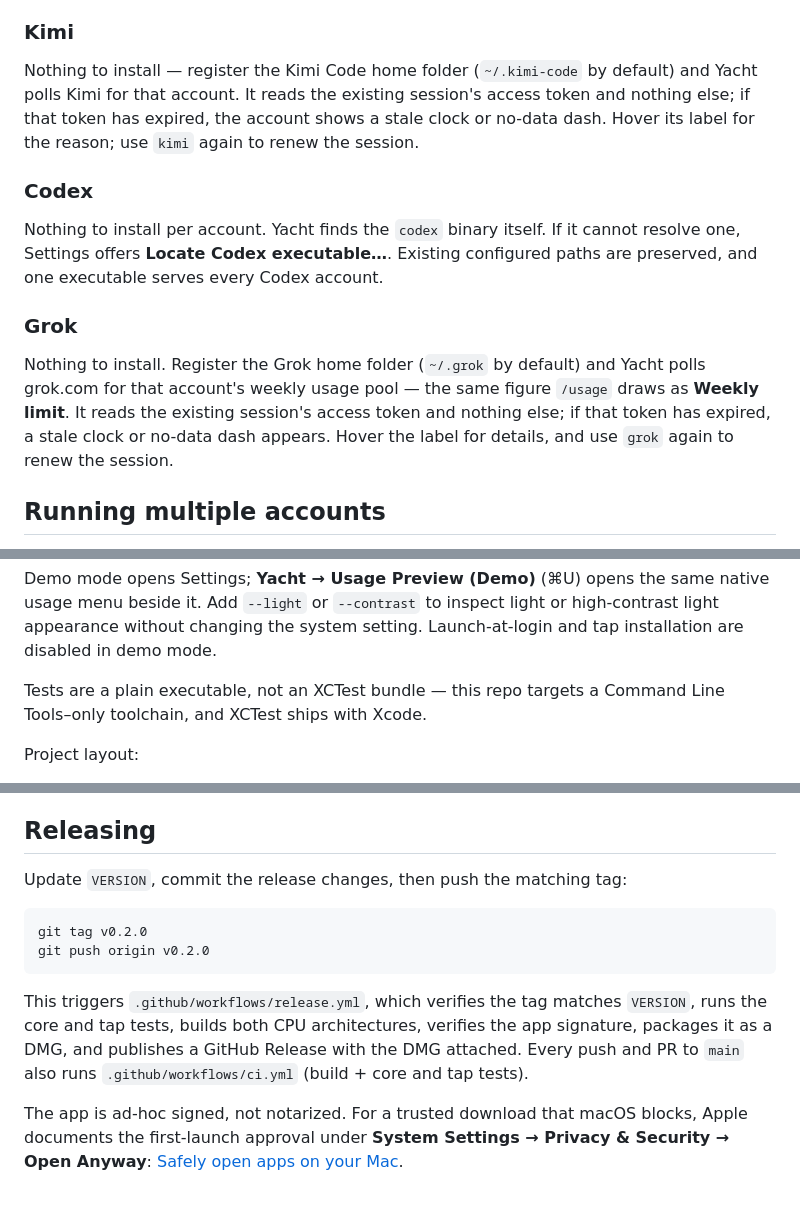
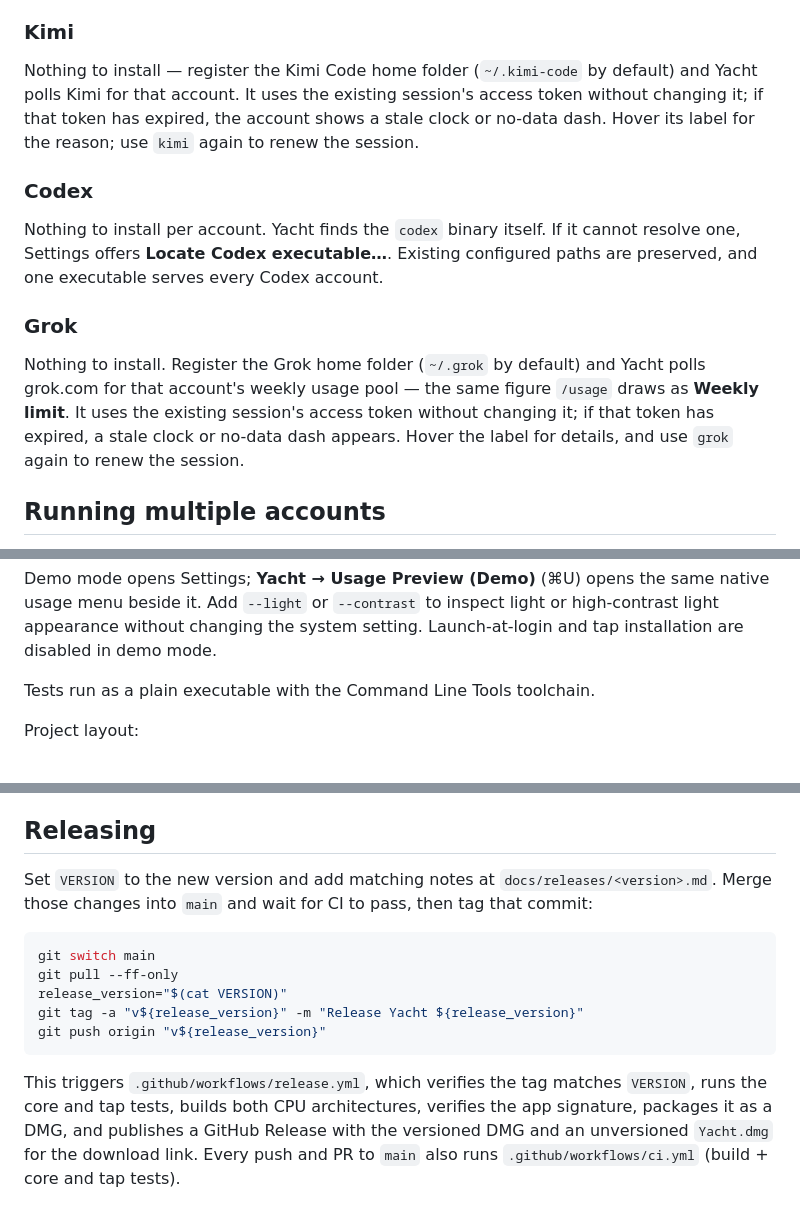
Before and after one commit to rengwu/yacht, a Markdown page: README.md, 3 parts joined by grey strips. Rendered like a GitHub page.

````diff
--- a/README.md
+++ b/README.md
@@ -79,7 +94,7 @@ silently. Usage data appears after Claude Code's next turn for that account.
 ### Kimi
 
 Nothing to install — register the Kimi Code home folder (`~/.kimi-code` by default) and Yacht
-polls Kimi for that account. It reads the existing session's access token and nothing else; if
+polls Kimi for that account. It uses the existing session's access token without changing it; if
 that token has expired, the account shows a stale clock or no-data dash. Hover its label for the
 reason; use `kimi` again to renew the session.
 
@@ -92,8 +107,8 @@ executable serves every Codex account.
 ### Grok
 
 Nothing to install. Register the Grok home folder (`~/.grok` by default) and Yacht polls grok.com
-for that account's weekly usage pool — the same figure `/usage` draws as **Weekly limit**. It reads
-the existing session's access token and nothing else; if that token has expired, a stale clock or
+for that account's weekly usage pool — the same figure `/usage` draws as **Weekly limit**. It uses
+the existing session's access token without changing it; if that token has expired, a stale clock or
 no-data dash appears. Hover the label for details, and use `grok` again to renew the session.
 
 ## Running multiple accounts
@@ -188,8 +207,7 @@ Demo mode opens Settings; **Yacht → Usage Preview (Demo)** (⌘U) opens the sa
 menu beside it. Add `--light` or `--contrast` to inspect light or high-contrast light appearance
 without changing the system setting. Launch-at-login and tap installation are disabled in demo mode.
 
-Tests are a plain executable, not an XCTest bundle — this repo targets a
-Command Line Tools–only toolchain, and XCTest ships with Xcode.
+Tests run as a plain executable with the Command Line Tools toolchain.
 
 Project layout:
 
@@ -205,19 +223,19 @@ Project layout:
 
 ## Releasing
 
-Update `VERSION`, commit the release changes, then push the matching tag:
+Set `VERSION` to the new version and add matching notes at `docs/releases/<version>.md`.
+Merge those changes into `main` and wait for CI to pass, then tag that commit:
 
-```
-git tag v0.2.0
-git push origin v0.2.0
+```sh
+git switch main
+git pull --ff-only
+release_version="$(cat VERSION)"
+git tag -a "v${release_version}" -m "Release Yacht ${release_version}"
+git push origin "v${release_version}"
 ```
 
 This triggers `.github/workflows/release.yml`, which verifies the tag matches `VERSION`,
 runs the core and tap tests, builds both CPU architectures, verifies the app signature,
 packages it as a DMG, and publishes a GitHub Release with the
-DMG attached. Every push and PR to `main` also runs
+versioned DMG and an unversioned `Yacht.dmg` for the download link. Every push and PR to `main` also runs
 `.github/workflows/ci.yml` (build + core and tap tests).
-
-The app is ad-hoc signed, not notarized. For a trusted download that macOS blocks,
-Apple documents the first-launch approval under **System Settings → Privacy & Security → Open Anyway**:
-[Safely open apps on your Mac](https://support.apple.com/en-ph/102445).
````
Also changed, not shown: other parts of README.md (+35 -16 lines).
